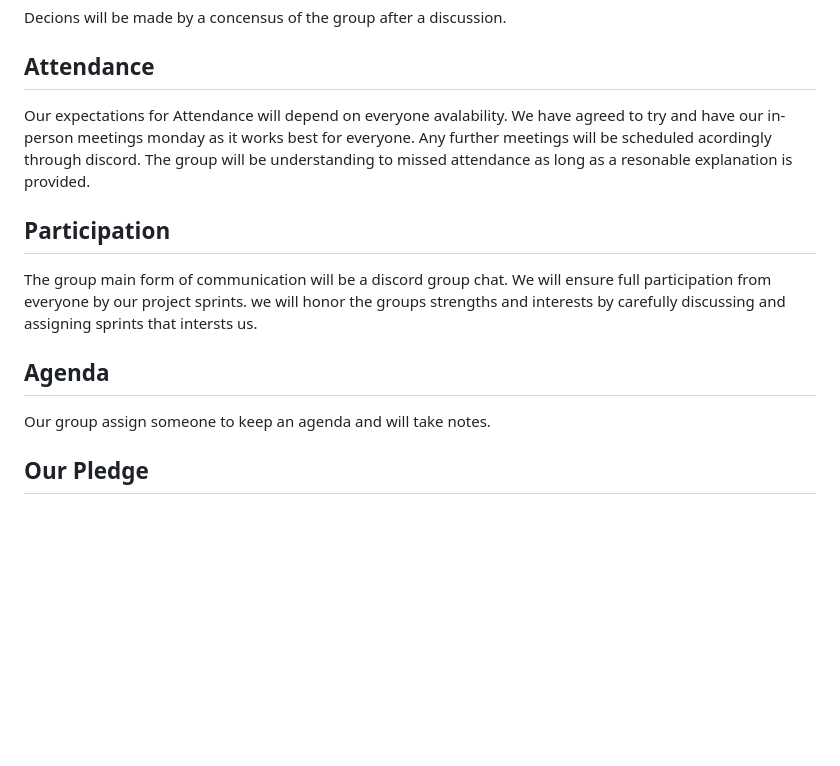
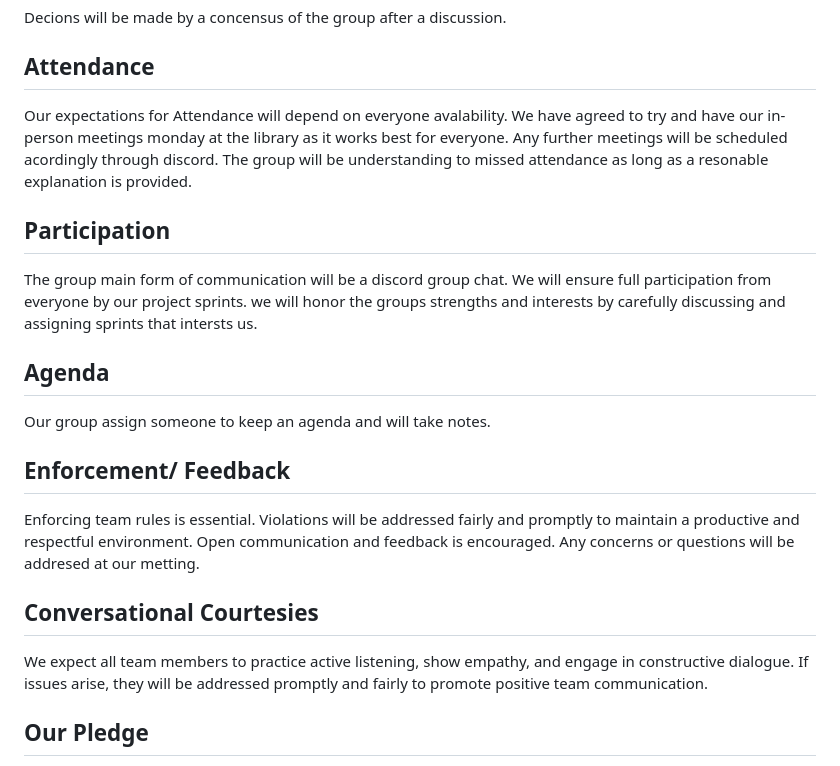
Before and after one commit to obordeau/StudyAbroadGuide, a Markdown page: Conduct.md, the part around the change. Rendered like a GitHub page; blank space fills up the shorter version.

```diff
--- a/Conduct.md
+++ b/Conduct.md
@@ -6,7 +6,7 @@ Decions will be made by a concensus of the group after a discussion.
 
 ## Attendance
 Our expectations for Attendance will depend on everyone avalability. We have agreed to try and
-have our in-person meetings monday as it works best for everyone. Any further meetings will be
+have our in-person meetings monday at the library as it works best for everyone. Any further meetings will be
 scheduled acordingly through discord. The group will be understanding to missed attendance as long as
 a resonable explanation is provided.
 
@@ -18,6 +18,11 @@ discussing and assigning sprints that intersts us.
 ## Agenda
 Our group assign someone to keep an agenda and will take notes.
 
+## Enforcement/ Feedback
+Enforcing team rules is essential. Violations will be addressed fairly and promptly to maintain a productive and respectful environment. Open communication  and feedback is encouraged. Any concerns or questions will be addresed at our metting.
+
+## Conversational Courtesies
+We expect all team members to practice active listening, show empathy, and engage in constructive dialogue. If issues arise, they will be addressed promptly and fairly to promote positive team communication.
 
 ## Our Pledge
 
```
